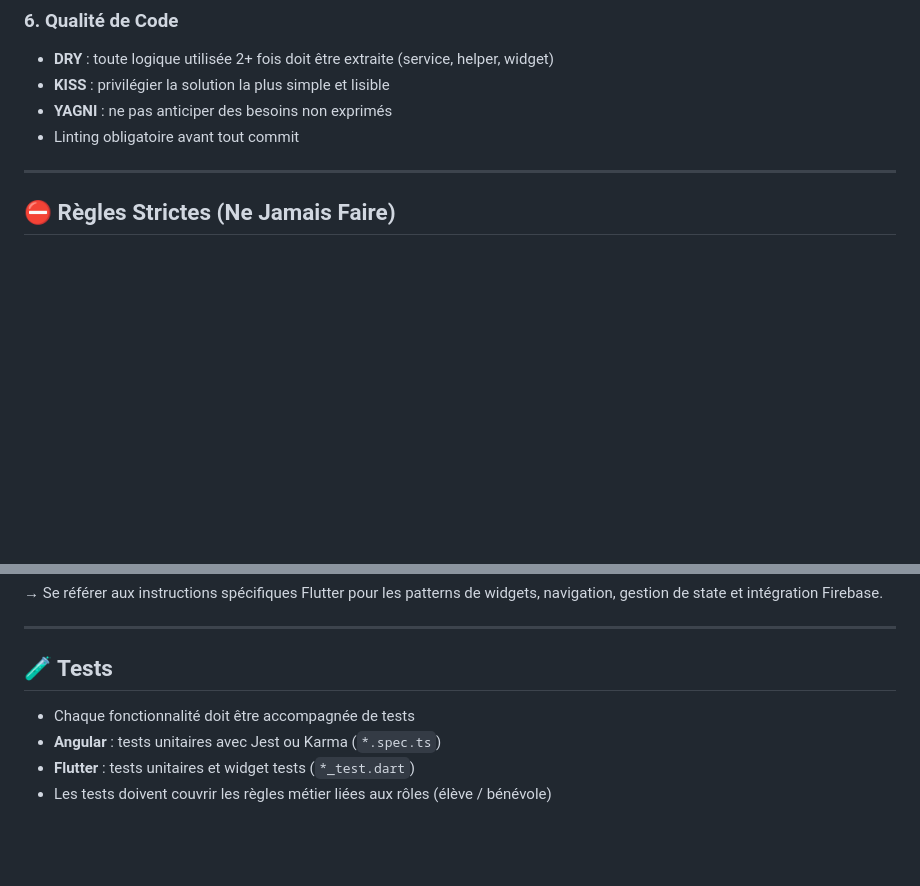
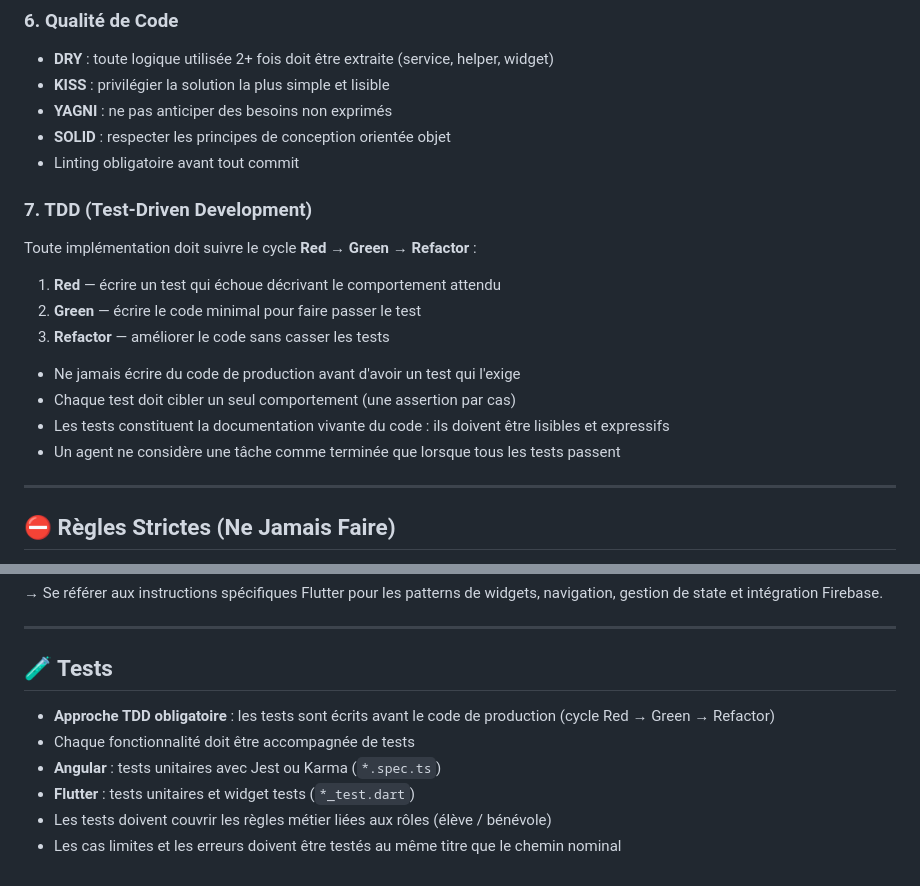
Before and after one commit to cmoileo/projet_web_efrei_2026, a Markdown page: .github/copilot-instructions.md, 2 parts joined by grey strips. GitHub-like rendering; blank space fills up the shorter version.

```diff
--- a/.github/copilot-instructions.md
+++ b/.github/copilot-instructions.md
@@ -119,7 +119,21 @@ flutter build ios   # Build iOS
 - **DRY** : toute logique utilisée 2+ fois doit être extraite (service, helper, widget)
 - **KISS** : privilégier la solution la plus simple et lisible
 - **YAGNI** : ne pas anticiper des besoins non exprimés
+- **SOLID** : respecter les principes de conception orientée objet
 - Linting obligatoire avant tout commit
+
+### 7. TDD (Test-Driven Development)
+
+Toute implémentation doit suivre le cycle **Red → Green → Refactor** :
+
+1. **Red** — écrire un test qui échoue décrivant le comportement attendu
+2. **Green** — écrire le code minimal pour faire passer le test
+3. **Refactor** — améliorer le code sans casser les tests
+
+- Ne jamais écrire du code de production avant d'avoir un test qui l'exige
+- Chaque test doit cibler un seul comportement (une assertion par cas)
+- Les tests constituent la documentation vivante du code : ils doivent être lisibles et expressifs
+- Un agent ne considère une tâche comme terminée que lorsque tous les tests passent
 
 ---
 
@@ -186,7 +200,9 @@ flutter build ios   # Build iOS
 
 ## 🧪 Tests
 
+- **Approche TDD obligatoire** : les tests sont écrits avant le code de production (cycle Red → Green → Refactor)
 - Chaque fonctionnalité doit être accompagnée de tests
 - **Angular** : tests unitaires avec Jest ou Karma (`*.spec.ts`)
 - **Flutter** : tests unitaires et widget tests (`*_test.dart`)
 - Les tests doivent couvrir les règles métier liées aux rôles (élève / bénévole)
+- Les cas limites et les erreurs doivent être testés au même titre que le chemin nominal
```
Also changed, not shown: .github/agents/Angular.agent.md (+21 -24 lines), README.md (added, +60 -0 lines).
